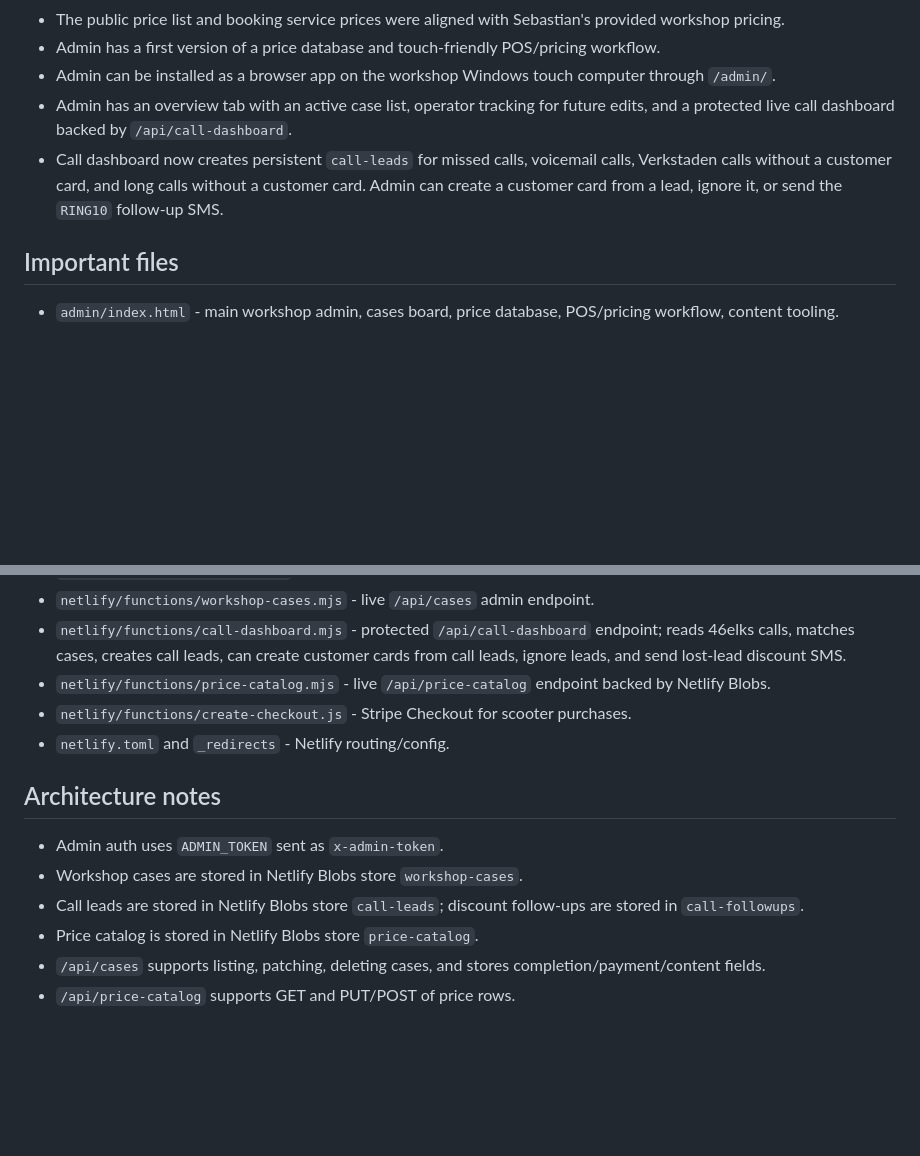
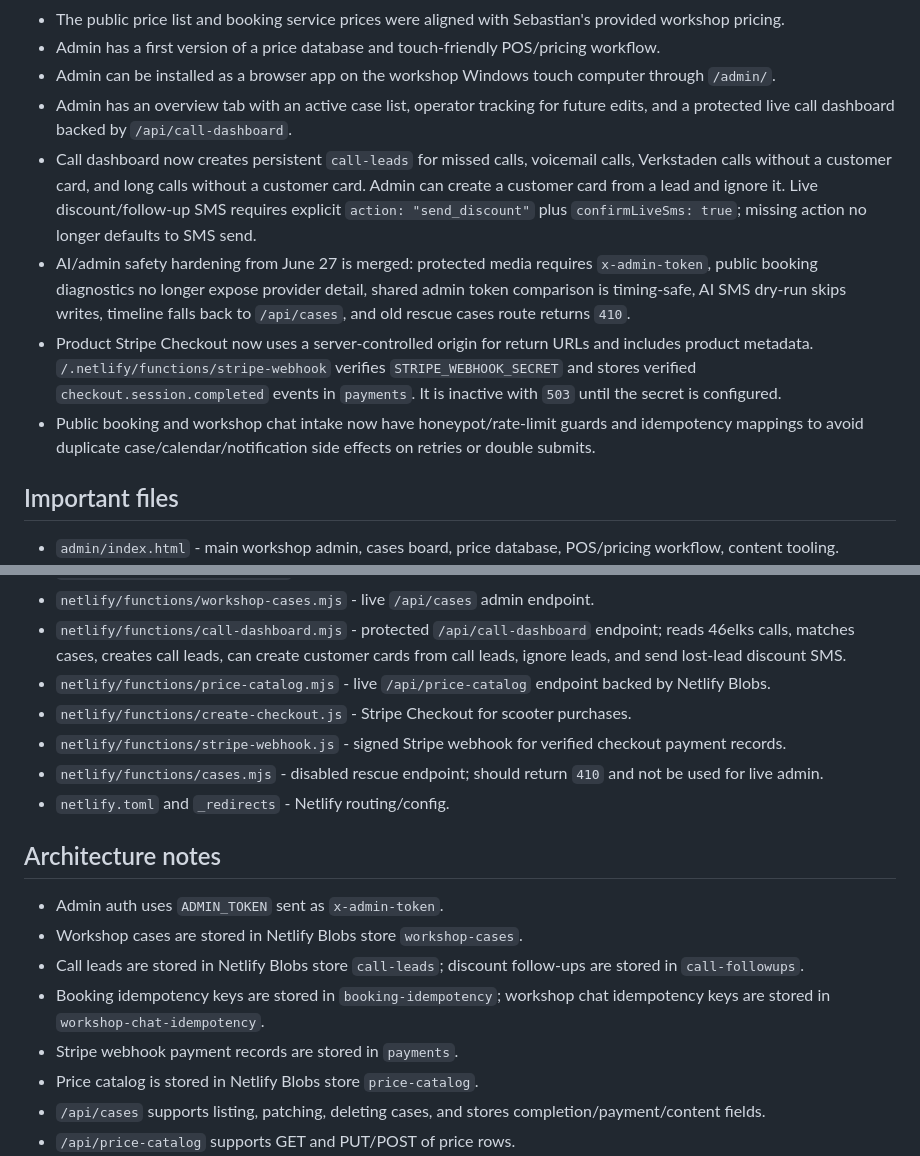
Before and after one commit to Litooo88/tubular-licorice-2179de, a Markdown page: docs/codex-handoff.md, 2 parts joined by grey strips. Rendered like a GitHub page; blank space fills up the shorter version.

Commit message:
Update hardening handoff notes
Update hardening handoff notes

```diff
--- a/docs/codex-handoff.md
+++ b/docs/codex-handoff.md
@@ -25,7 +25,10 @@ Keep it current. When a larger feature, rescue operation, deploy-sensitive fix,
 - Admin has a first version of a price database and touch-friendly POS/pricing workflow.
 - Admin can be installed as a browser app on the workshop Windows touch computer through `/admin/`.
 - Admin has an overview tab with an active case list, operator tracking for future edits, and a protected live call dashboard backed by `/api/call-dashboard`.
-- Call dashboard now creates persistent `call-leads` for missed calls, voicemail calls, Verkstaden calls without a customer card, and long calls without a customer card. Admin can create a customer card from a lead, ignore it, or send the `RING10` follow-up SMS.
+- Call dashboard now creates persistent `call-leads` for missed calls, voicemail calls, Verkstaden calls without a customer card, and long calls without a customer card. Admin can create a customer card from a lead and ignore it. Live discount/follow-up SMS requires explicit `action: "send_discount"` plus `confirmLiveSms: true`; missing action no longer defaults to SMS send.
+- AI/admin safety hardening from June 27 is merged: protected media requires `x-admin-token`, public booking diagnostics no longer expose provider detail, shared admin token comparison is timing-safe, AI SMS dry-run skips writes, timeline falls back to `/api/cases`, and old rescue cases route returns `410`.
+- Product Stripe Checkout now uses a server-controlled origin for return URLs and includes product metadata. `/.netlify/functions/stripe-webhook` verifies `STRIPE_WEBHOOK_SECRET` and stores verified `checkout.session.completed` events in `payments`. It is inactive with `503` until the secret is configured.
+- Public booking and workshop chat intake now have honeypot/rate-limit guards and idempotency mappings to avoid duplicate case/calendar/notification side effects on retries or double submits.
 
 ## Important files
 
@@ -39,6 +42,8 @@ Keep it current. When a larger feature, rescue operation, deploy-sensitive fix,
 - `netlify/functions/call-dashboard.mjs` - protected `/api/call-dashboard` endpoint; reads 46elks calls, matches cases, creates call leads, can create customer cards from call leads, ignore leads, and send lost-lead discount SMS.
 - `netlify/functions/price-catalog.mjs` - live `/api/price-catalog` endpoint backed by Netlify Blobs.
 - `netlify/functions/create-checkout.js` - Stripe Checkout for scooter purchases.
+- `netlify/functions/stripe-webhook.js` - signed Stripe webhook for verified checkout payment records.
+- `netlify/functions/cases.mjs` - disabled rescue endpoint; should return `410` and not be used for live admin.
 - `netlify.toml` and `_redirects` - Netlify routing/config.
 
 ## Architecture notes
@@ -46,6 +51,8 @@ Keep it current. When a larger feature, rescue operation, deploy-sensitive fix,
 - Admin auth uses `ADMIN_TOKEN` sent as `x-admin-token`.
 - Workshop cases are stored in Netlify Blobs store `workshop-cases`.
 - Call leads are stored in Netlify Blobs store `call-leads`; discount follow-ups are stored in `call-followups`.
+- Booking idempotency keys are stored in `booking-idempotency`; workshop chat idempotency keys are stored in `workshop-chat-idempotency`.
+- Stripe webhook payment records are stored in `payments`.
 - Price catalog is stored in Netlify Blobs store `price-catalog`.
 - `/api/cases` supports listing, patching, deleting cases, and stores completion/payment/content fields.
 - `/api/price-catalog` supports GET and PUT/POST of price rows.
```
Also changed, not shown: docs/AGENT_SYNC_LOG.md (+23 -0 lines).
